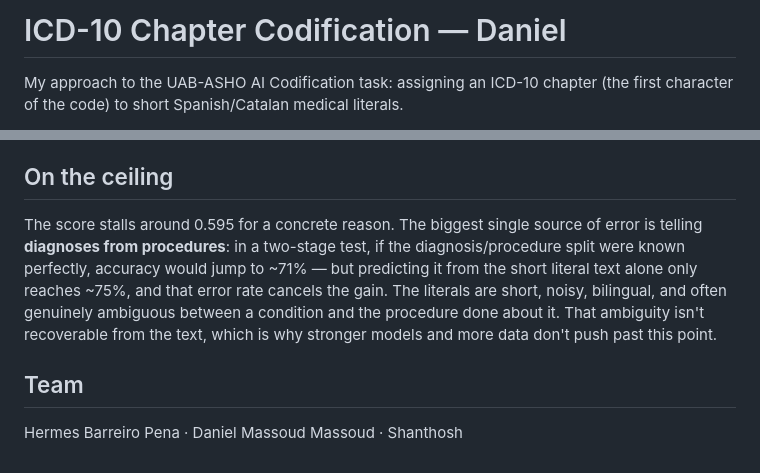
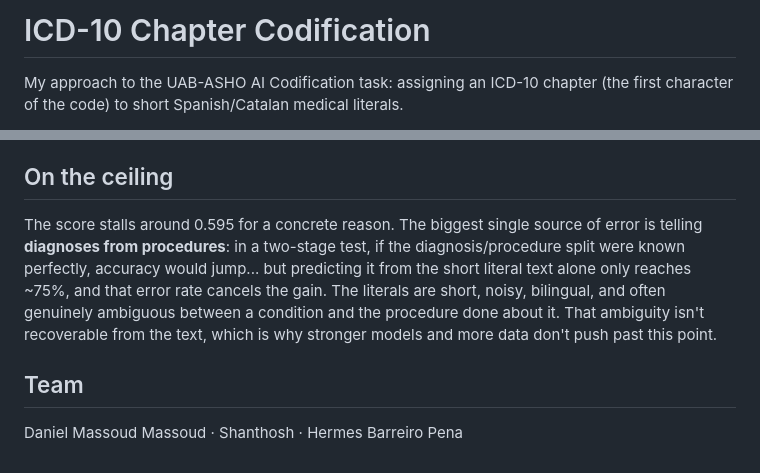
Before and after one commit to hhbyte/nlp_project, a Markdown page: daniel/README (1).md, 2 parts joined by grey strips. GitHub-like rendering.

```diff
--- a/daniel/README (1).md
+++ b/daniel/README (1).md
@@ -1,4 +1,4 @@
-# ICD-10 Chapter Codification — Daniel
+# ICD-10 Chapter Codification
 
 My approach to the UAB-ASHO AI Codification task: assigning an ICD-10 chapter (the first character of the code) to short Spanish/Catalan medical literals.
 
@@ -58,8 +58,8 @@ A fair amount, and it's worth recording:
 
 ## On the ceiling
 
-The score stalls around 0.595 for a concrete reason. The biggest single source of error is telling **diagnoses from procedures**: in a two-stage test, if the diagnosis/procedure split were known perfectly, accuracy would jump to ~71% — but predicting it from the short literal text alone only reaches ~75%, and that error rate cancels the gain. The literals are short, noisy, bilingual, and often genuinely ambiguous between a condition and the procedure done about it. That ambiguity isn't recoverable from the text, which is why stronger models and more data don't push past this point.
+The score stalls around 0.595 for a concrete reason. The biggest single source of error is telling **diagnoses from procedures**: in a two-stage test, if the diagnosis/procedure split were known perfectly, accuracy would jump... but predicting it from the short literal text alone only reaches ~75%, and that error rate cancels the gain. The literals are short, noisy, bilingual, and often genuinely ambiguous between a condition and the procedure done about it. That ambiguity isn't recoverable from the text, which is why stronger models and more data don't push past this point.
 
 ## Team
 
-Hermes Barreiro Pena · Daniel Massoud Massoud · Shanthosh
+Daniel Massoud Massoud · Shanthosh · Hermes Barreiro Pena
```
